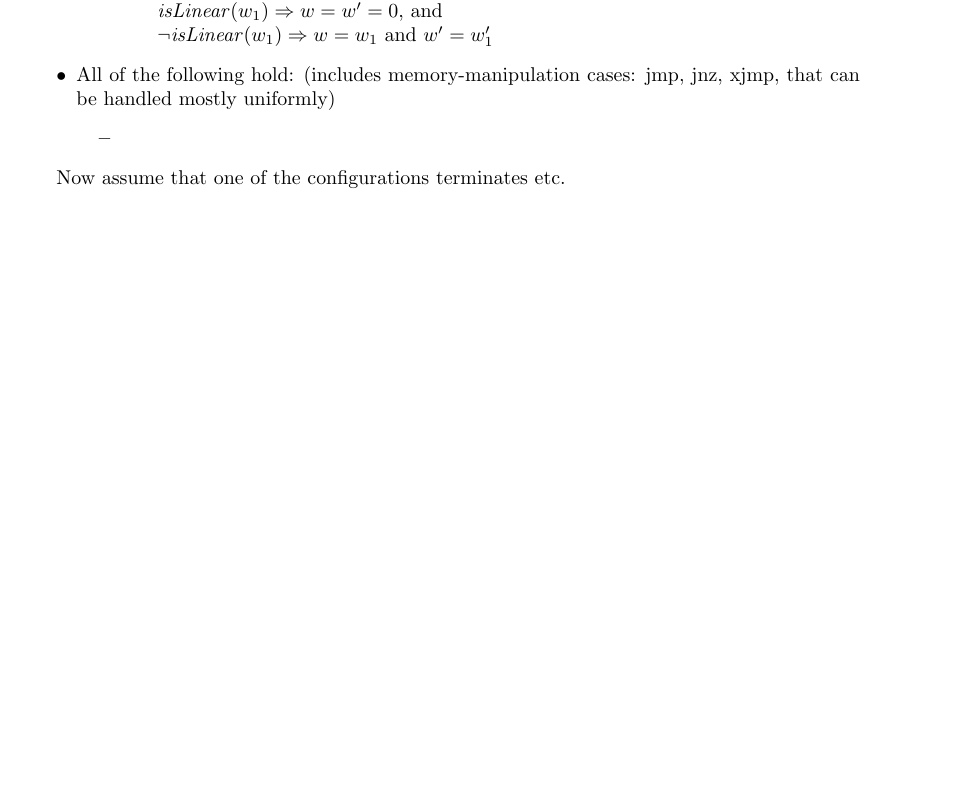
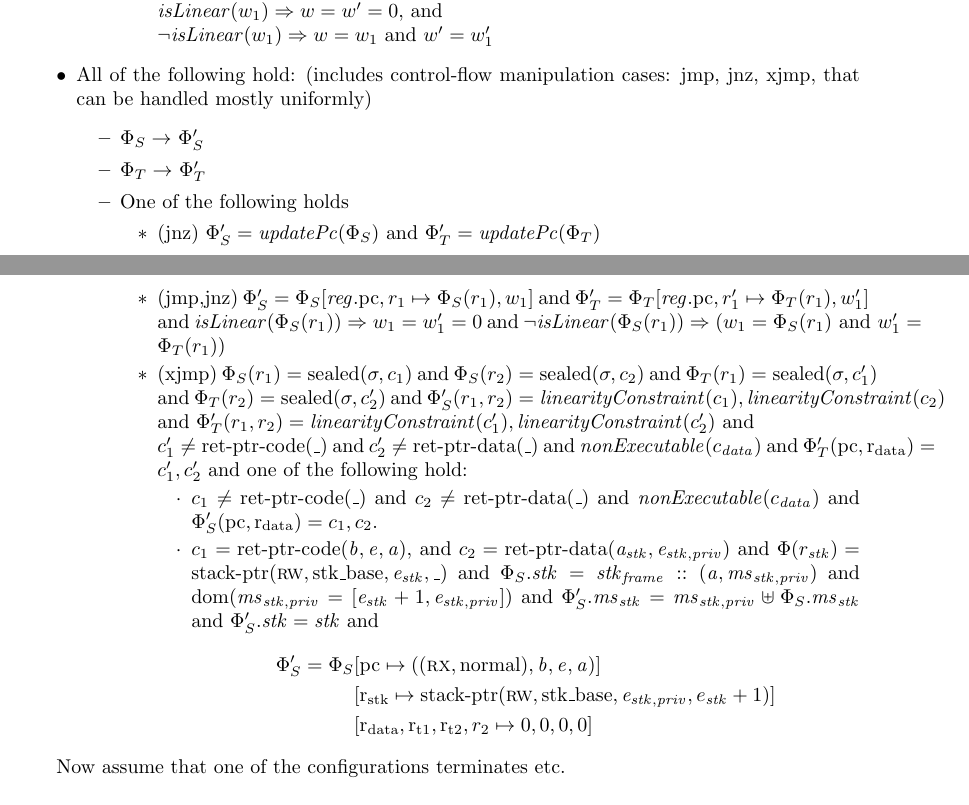
Before and after one commit to dominiquedevriese/capability-machine-reasoning-on-paper, a LaTeX document (fully-abstract-comp/ftlr-proof-cases.tex): part of page 10 of 16 before the commit and two parts of pages 10 and 11 of 17 after it, the two joined at a grey line, cut so that both start at the same text, the shorter picture padded with empty space. Compiled offline with pdfLaTeX.

Commit message:
Added the remaining cases for FTLR proof refactoring.

```diff
--- a/fully-abstract-comp/ftlr-proof-cases.tex
+++ b/fully-abstract-comp/ftlr-proof-cases.tex
@@ -527,10 +527,46 @@ In order to do this, we first, we prove that one of the following holds:
     \end{itemize}
   \end{itemize}
 
-
-\item All of the following hold: (includes memory-manipulation cases: jmp, jnz, xjmp, that can be handled mostly uniformly)
+\item All of the following hold: (includes control-flow manipulation cases: jmp, jnz, xjmp, that can be handled mostly uniformly)
   \begin{itemize}
-  \item
+  \item $\Phi_S \step \Phi_S'$
+  \item $\Phi_T \step \Phi_T'$
+  \item One of the following holds
+    \begin{itemize}
+    \item(jnz) $\Phi_S' = \updPcAddr{\Phi_S}$ and $\Phi_T' = \updPcAddr{\Phi_T}$
+    \item(jmp,jnz) $\Phi_S' = \Phi_S\updReg{\pcreg,r_1}{\Phi_S(r_1),w_1}$ and $\Phi_T' =
+      \Phi_T\updReg{\pcreg,r_1'}{\Phi_T(r_1),w_1'}$ and
+      $\isLinear{\Phi_S(r_1)} \Rightarrow w_1 = w_1' = 0$ and
+      $\neg \isLinear{\Phi_S(r_1)} \Rightarrow (w_1 = \Phi_S(r_1) \text{ and }
+      w_1' = \Phi_T(r_1))$
+    \item(xjmp) $\Phi_S(r_1) = \sealed{\sigma,c_1}$ and $\Phi_S(r_2) =
+      \sealed{\sigma,c_2}$ and $\Phi_T(r_1) = \sealed{\sigma,c_1'}$ and
+      $\Phi_T(r_2) = \sealed{\sigma,c_2'}$ and $\Phi_S'(r_1,r_2) =
+      \linCons{c_1},\linCons{c_2}$ and $\Phi_T'(r_1,r_2) =
+      \linCons{c_1'},\linCons{c_2'}$ and\\
+      $c_1' \neq \retptrc(\_)$ and $c_2' \neq \retptrd(\_)$ and
+        $\nonExec{c_\data}$ and $\Phi_T'(\pcreg,\rdata) = c_1',c_2'$ and
+      one of the following hold:
+      \begin{itemize}
+      \item $c_1 \neq \retptrc(\_)$ and $c_2 \neq \retptrd(\_)$ and
+        $\nonExec{c_\data}$ and $\Phi_S'(\pcreg,\rdata) = c_1,c_2$.
+      \item $c_1 = \retptrc(\baddr,\eaddr,\aaddr)$, and $c_2 =
+        \retptrd(\aaddr_\stk,\eaddr_{\stk,\priv})$ and $\Phi(r_\stk) =
+        \stkptr{\rw,\stkb,\eaddr_\stk,\_}$ and $\Phi_S.\stk = \stk_\var{frame}
+        :: (\aaddr,\ms_{\stk,\priv})$ and
+        $\dom(\ms_{\stk,\priv} = [\eaddr_\stk+1,\eaddr_{\stk,\priv}])$ and
+        $\Phi_S'.\ms_\stk = \ms_{\stk,\priv} \uplus \Phi_S.\ms_\stk$ and
+        $\Phi_S'.\stk = \stk$ and
+        \[
+          \begin{split}
+\Phi_S' = \Phi_S&[\pcreg \mapsto ((\rx,\normal),\baddr,\eaddr,\aaddr)]\\
+            &[\rstk \mapsto
+            \stkptr{\rw,\stkb,\eaddr_{\stk,\priv},e_\stk+1}] \\
+            &[\rdata,\rtmp{1},\rtmp{2},r_2 \mapsto 0, 0, 0, 0]
+          \end{split}
+        \]
+      \end{itemize}
+    \end{itemize}
   \end{itemize}
 \end{itemize}
 
```
Also changed, not shown: fully-abstract-comp/ftlr-proof-cases.tex (8 more changed lines).
